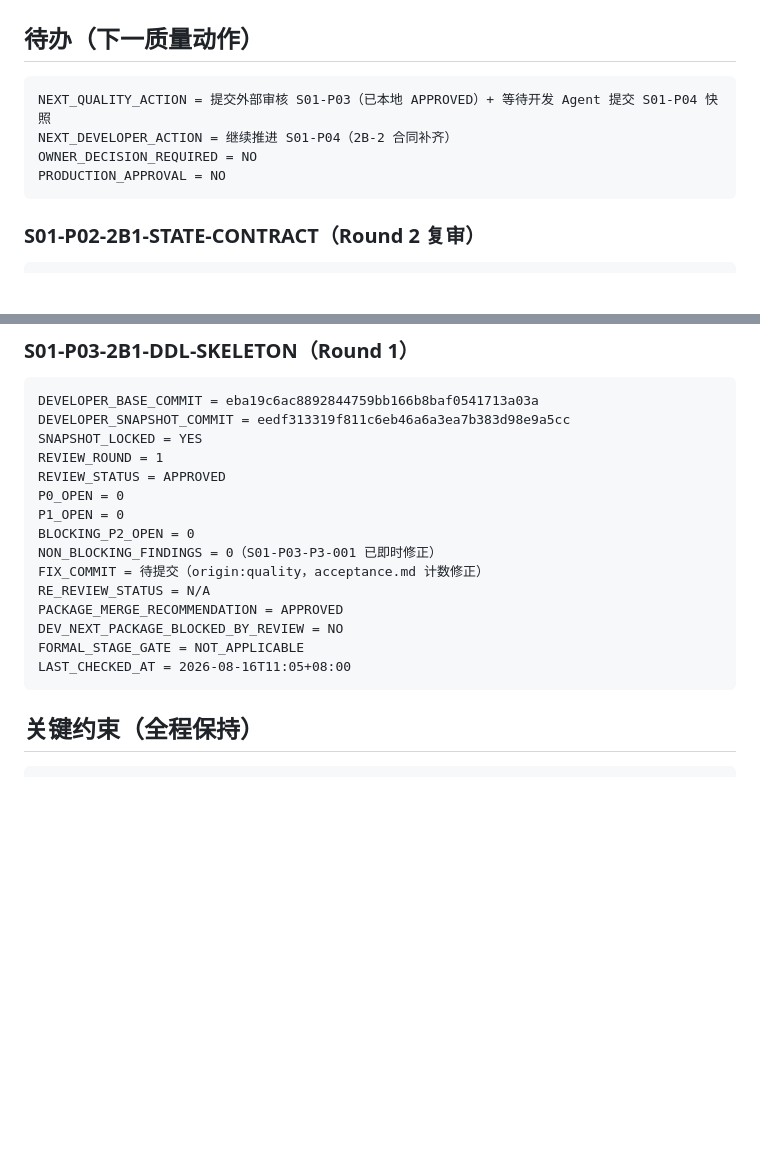
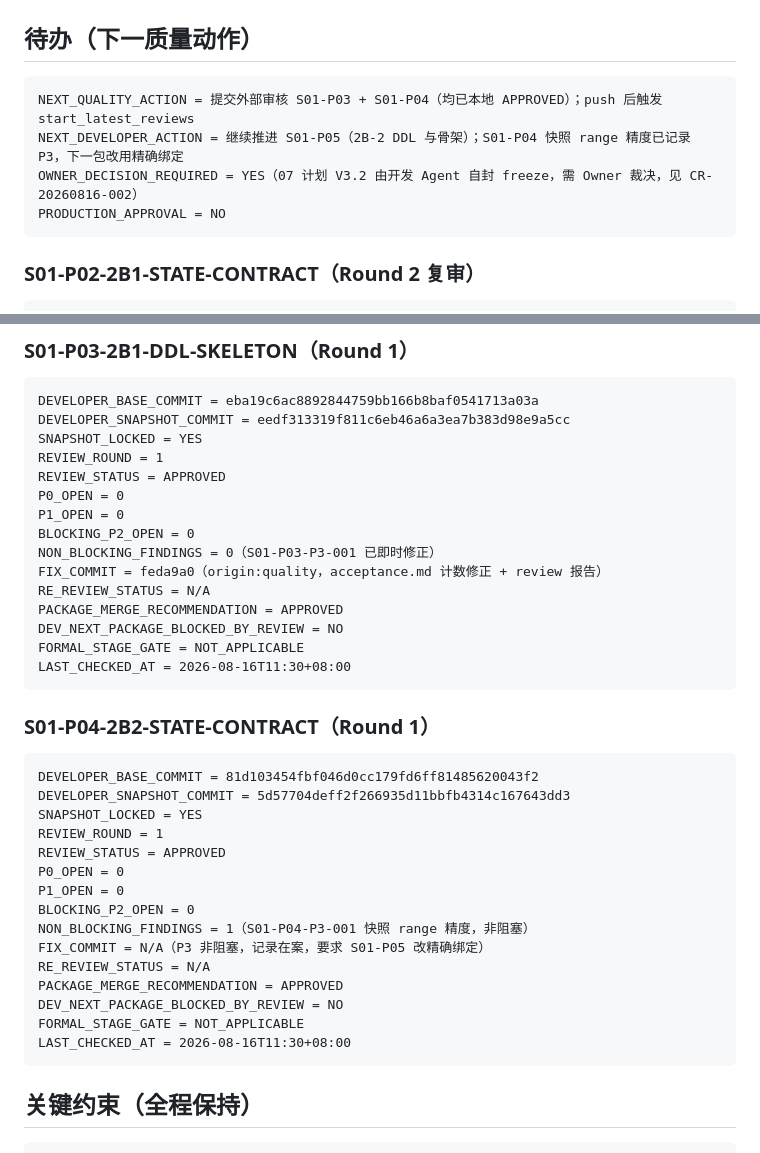
Before and after one commit to pandy123321/gainode, a Markdown page: .project-ai/reviews/QUALITY-PROGRESS-LEDGER-V3.md, 2 parts joined by grey strips. GitHub-like rendering; blank space fills up the shorter version.

Commit message:
origin:quality stage:STAGE-01 package:S01-P04 add review reports + snapshot (2B-2 APPROVED, 1 P3 non-blocking)
Co-authored-by: Cursor <cursoragent@cursor.com>

````diff
--- a/.project-ai/reviews/QUALITY-PROGRESS-LEDGER-V3.md
+++ b/.project-ai/reviews/QUALITY-PROGRESS-LEDGER-V3.md
@@ -45,9 +46,9 @@ LAST_CHECKED_AT = 2026-08-16T03:42+08:00
 ## 待办（下一质量动作）
 
 ```text
-NEXT_QUALITY_ACTION = 提交外部审核 S01-P03（已本地 APPROVED）+ 等待开发 Agent 提交 S01-P04 快照
-NEXT_DEVELOPER_ACTION = 继续推进 S01-P04（2B-2 合同补齐）
-OWNER_DECISION_REQUIRED = NO
+NEXT_QUALITY_ACTION = 提交外部审核 S01-P03 + S01-P04（均已本地 APPROVED）；push 后触发 start_latest_reviews
+NEXT_DEVELOPER_ACTION = 继续推进 S01-P05（2B-2 DDL 与骨架）；S01-P04 快照 range 精度已记录 P3，下一包改用精确绑定
+OWNER_DECISION_REQUIRED = YES（07 计划 V3.2 由开发 Agent 自封 freeze，需 Owner 裁决，见 CR-20260816-002）
 PRODUCTION_APPROVAL = NO
 ```
 
@@ -83,12 +84,32 @@ P0_OPEN = 0
 P1_OPEN = 0
 BLOCKING_P2_OPEN = 0
 NON_BLOCKING_FINDINGS = 0（S01-P03-P3-001 已即时修正）
-FIX_COMMIT = 待提交（origin:quality，acceptance.md 计数修正）
+FIX_COMMIT = feda9a0（origin:quality，acceptance.md 计数修正 + review 报告）
 RE_REVIEW_STATUS = N/A
 PACKAGE_MERGE_RECOMMENDATION = APPROVED
 DEV_NEXT_PACKAGE_BLOCKED_BY_REVIEW = NO
 FORMAL_STAGE_GATE = NOT_APPLICABLE
-LAST_CHECKED_AT = 2026-08-16T11:05+08:00
+LAST_CHECKED_AT = 2026-08-16T11:30+08:00
+```
+
+### S01-P04-2B2-STATE-CONTRACT（Round 1）
+
+```text
+DEVELOPER_BASE_COMMIT = 81d103454fbf046d0cc179fd6ff81485620043f2
+DEVELOPER_SNAPSHOT_COMMIT = 5d57704deff2f266935d11bbfb4314c167643dd3
+SNAPSHOT_LOCKED = YES
+REVIEW_ROUND = 1
+REVIEW_STATUS = APPROVED
+P0_OPEN = 0
+P1_OPEN = 0
+BLOCKING_P2_OPEN = 0
+NON_BLOCKING_FINDINGS = 1（S01-P04-P3-001 快照 range 精度，非阻塞）
+FIX_COMMIT = N/A（P3 非阻塞，记录在案，要求 S01-P05 改精确绑定）
+RE_REVIEW_STATUS = N/A
+PACKAGE_MERGE_RECOMMENDATION = APPROVED
+DEV_NEXT_PACKAGE_BLOCKED_BY_REVIEW = NO
+FORMAL_STAGE_GATE = NOT_APPLICABLE
+LAST_CHECKED_AT = 2026-08-16T11:30+08:00
 ```
 
 ## 关键约束（全程保持）
````
Also changed, not shown: other parts of .project-ai/reviews/QUALITY-PROGRESS-LEDGER-V3.md (+1 -0 lines), .project-ai/reviews/S01-P04-2B2-DEVELOPER-SNAPSHOT-V3.md (added, +68 -0 lines), .project-ai/reviews/S01-P04-2B2-QUALITY-REVIEW-V3.md (added, +122 -0 lines).
